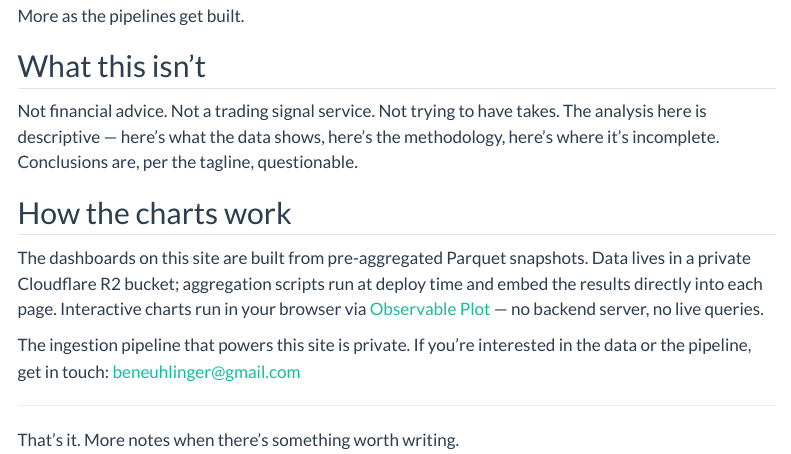
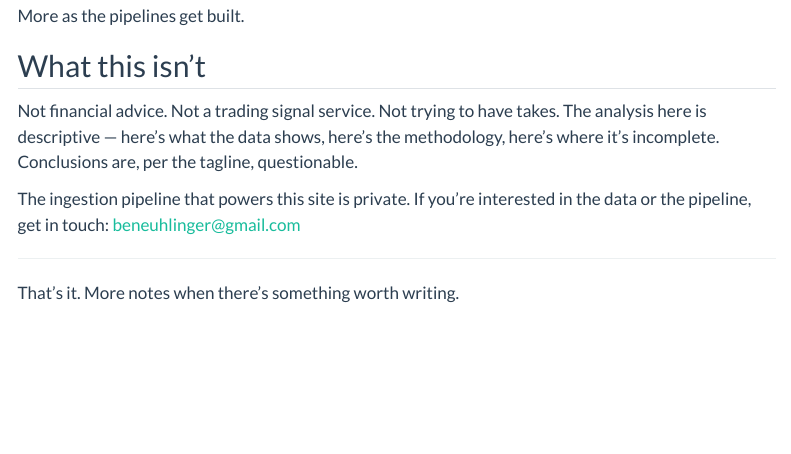
Before and after one commit to benuehlinger/bens-field-notes, a Quarto document (posts/2026-04-25-hello/index.qmd): the page in a window 1100 px wide, from 430 px down. Rendered offline with R 4.5, knitr and Pandoc in place of Quarto, with nearby package versions; menus at the side of the page are left out.

Commit message:
docs: fix email typo, remove how-charts-work section, hardcode from address

```diff
--- a/.github/workflows/publish.yml
+++ b/.github/workflows/publish.yml
@@ -55,7 +55,7 @@ jobs:
           password: ${{ secrets.GMAIL_APP_PASSWORD }}
           subject: "Ben's Field Notes — New Data Live"
           to: benuehlinger@gmail.com
-          from: "Ben's Field Notes <${{ secrets.GMAIL_USERNAME }}>"
+          from: "Ben's Field Notes <benuehlinger@gmail.com>"
           body: |
             New dashboard data is live at https://bensnotes.fyi
 
--- a/posts/2026-04-25-hello/index.qmd
+++ b/posts/2026-04-25-hello/index.qmd
@@ -30,12 +30,6 @@ Not financial advice. Not a trading signal service. Not trying to have takes.
 The analysis here is descriptive — here's what the data shows, here's the methodology,
 here's where it's incomplete. Conclusions are, per the tagline, questionable.
 
-## How the charts work
-
-The dashboards on this site are built from pre-aggregated Parquet snapshots.
-Data lives in a private Cloudflare R2 bucket; aggregation scripts run at deploy time
-and embed the results directly into each page. Interactive charts run in your browser
-via [Observable Plot](https://observablehq.com/plot/) — no backend server, no live queries.
 
 The ingestion pipeline that powers this site is private. If you're interested in the data
 or the pipeline, get in touch: [beneuhlinger@gmail.com](mailto:beneuhlinger@gmail.com)
```
Also changed, not shown: data-sources.qmd (+1 -1 lines), posts/2026-06-07-source-material/index.qmd (+1 -1 lines).
